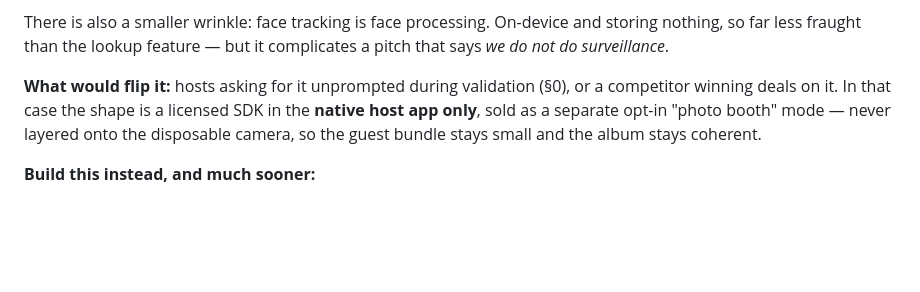
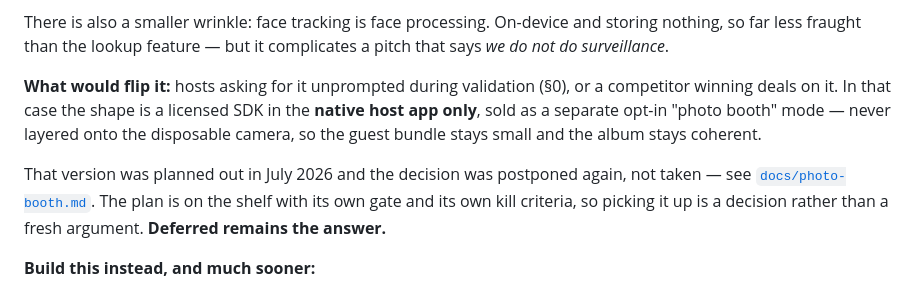
Before and after one commit to ChristophJW/luma, a Markdown page: CHECKLIST.md, the part around the change. GitHub-like rendering; blank space fills up the shorter version.

```diff
--- a/CHECKLIST.md
+++ b/CHECKLIST.md
@@ -445,6 +445,11 @@ licensed SDK in the **native host app only**, sold as a separate opt-in
 "photo booth" mode — never layered onto the disposable camera, so the guest
 bundle stays small and the album stays coherent.
 
+That version was planned out in July 2026 and the decision was postponed
+again, not taken — see [`docs/photo-booth.md`](docs/photo-booth.md). The plan
+is on the shelf with its own gate and its own kill criteria, so picking it up
+is a decision rather than a fresh argument. **Deferred remains the answer.**
+
 **Build this instead, and much sooner:**
 
 - [ ] Frames and borders — white film border, event date, couple's names, a
```
Also changed, not shown: docs/photo-booth.md (added, +249 -0 lines).
